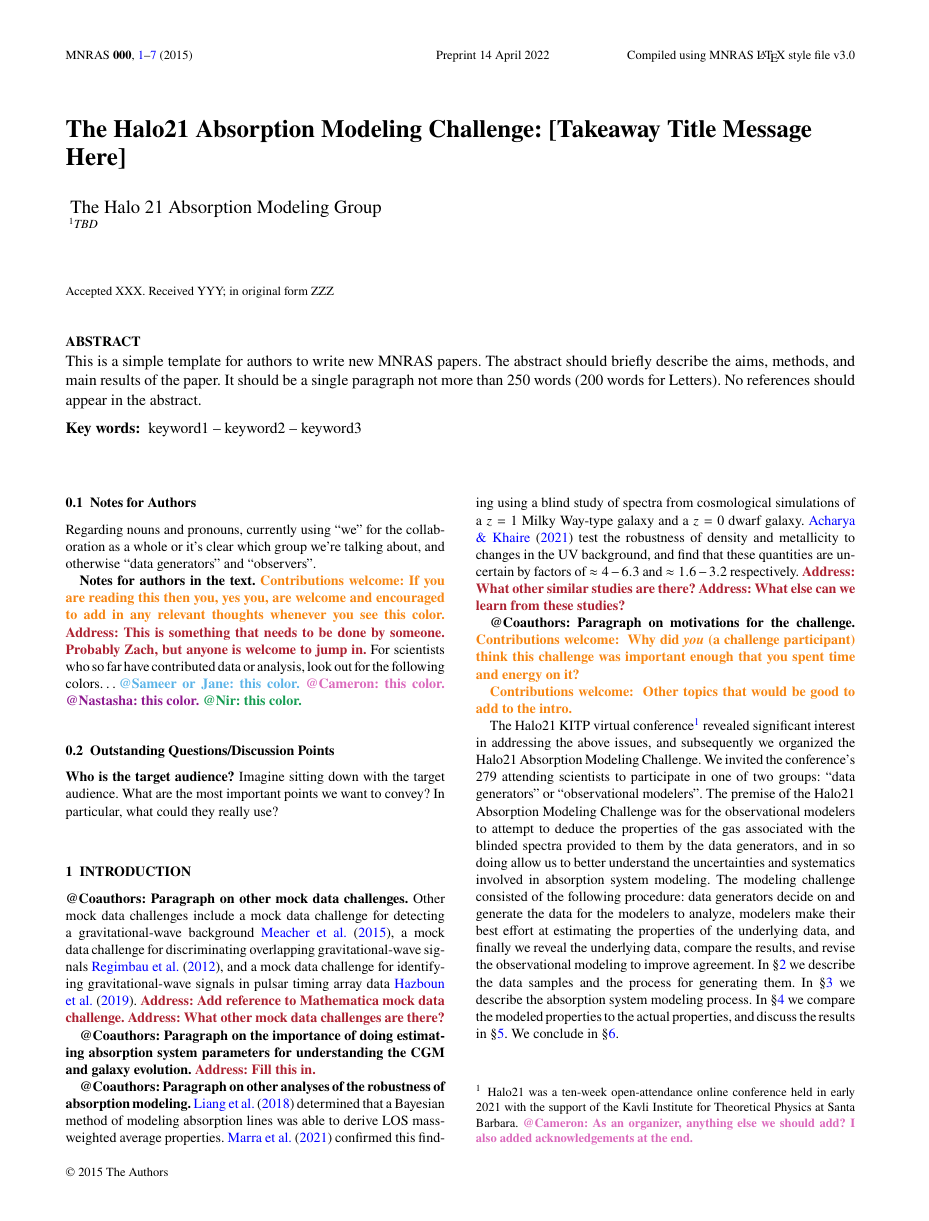
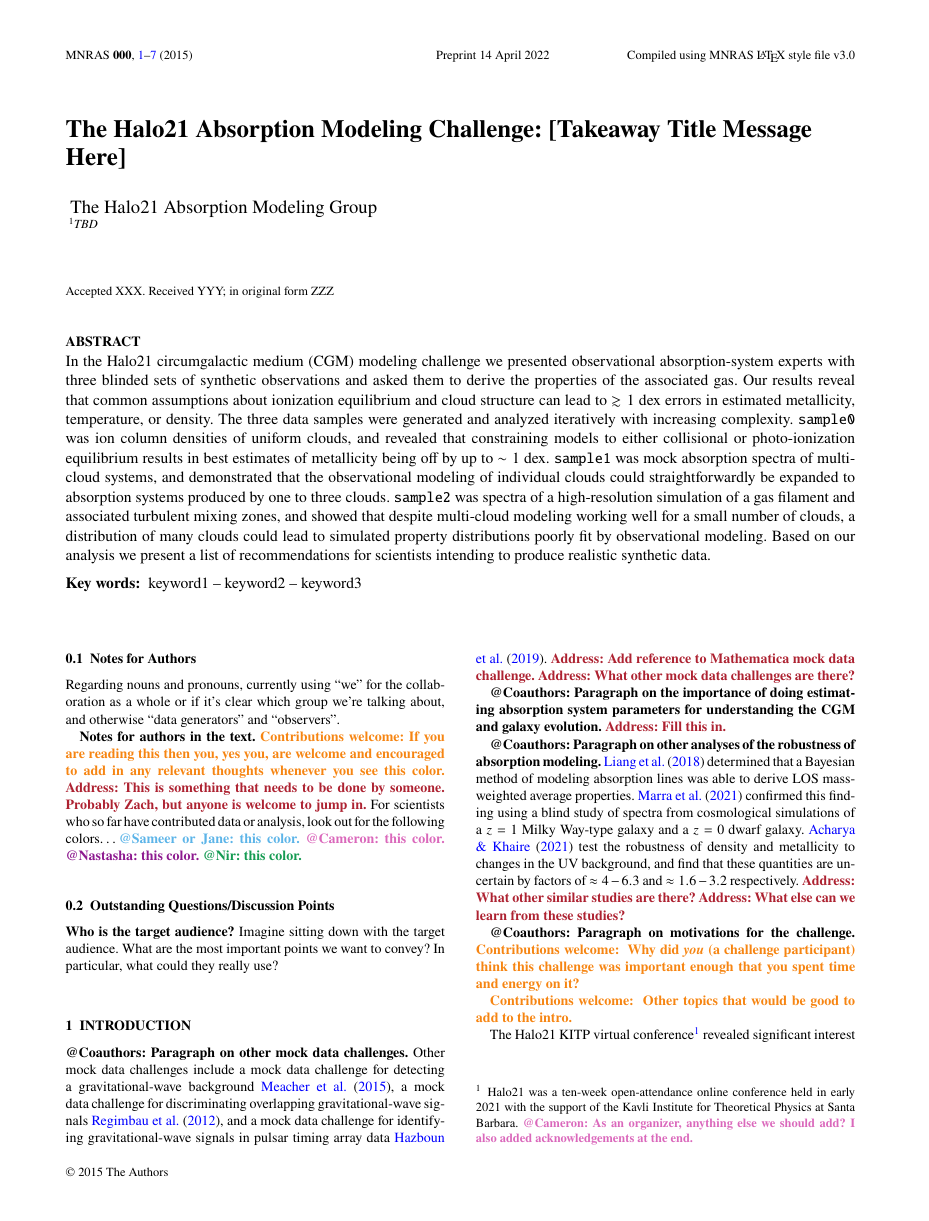
Before and after one commit to zhafen/cgm_modeling_challenge_paper, a LaTeX paper (main.tex): page 1 of 19. Compiled offline with pdfLaTeX; a LaTeX package or settings file that is missing is left out.

Commit message:
Updates from Overleaf

```diff
--- a/main.tex
+++ b/main.tex
@@ -84,7 +84,7 @@
 % The list of authors, and the short list which is used in the headers.
 % If you need two or more lines of authors, add an extra line using \newauthor
 \author[]{
-The Halo 21 Absorption Modeling Group
+The Halo21 Absorption Modeling Group
 \\
 % List of institutions
 $^{1}$TBD\\
@@ -104,10 +104,13 @@ $^{1}$TBD\\
 
 % Abstract of the paper
 \begin{abstract}
-This is a simple template for authors to write new MNRAS papers.
-The abstract should briefly describe the aims, methods, and main results of the paper.
-It should be a single paragraph not more than 250 words (200 words for Letters).
-No references should appear in the abstract.
+In the Halo21 circumgalactic medium (CGM) modeling challenge we presented observational absorption-system experts with three blinded sets of synthetic observations and asked them to derive the properties of the associated gas.
+Our results reveal that common assumptions about ionization equilibrium and cloud structure can lead to $\gtrsim 1$ dex errors in estimated metallicity, temperature, or density.
+The three data samples were generated and analyzed iteratively with increasing complexity.
+\texttt{sample0} was ion column densities of uniform clouds, and revealed that constraining models to either collisional or photo-ionization equilibrium results in best estimates of metallicity being off by up to $\sim 1$ dex.
+\texttt{sample1} was mock absorption spectra of multi-cloud systems, and demonstrated that the observational modeling of individual clouds could straightforwardly be expanded to absorption systems produced by one to three clouds.
+\texttt{sample2} was spectra of a high-resolution simulation of a gas filament and associated turbulent mixing zones, and showed that despite multi-cloud modeling working well for a small number of clouds, a distribution of many clouds could lead to simulated property distributions poorly fit by observational modeling.
+Based on our analysis we present a list of recommendations for scientists intending to produce realistic synthetic data.
 \end{abstract}
 
 % Select between one and six entries from the list of approved keywords.
@@ -123,7 +126,7 @@ keyword1 -- keyword2 -- keyword3
 \subsection{Notes for Authors}
 
 % How do we refer to ourselves?
-Regarding nouns and pronouns, currently using ``we'' for the collaboration as a whole or it's clear which group we're talking about, and otherwise ``data generators'' and ``observers''.
+Regarding nouns and pronouns, currently using ``we'' for the collaboration as a whole or if it's clear which group we're talking about, and otherwise ``data generators'' and ``observers''.
 
 \textbf{Notes for authors in the text.}
 \thoughts{If you are reading this then you, yes you, are welcome and encouraged to add in any relevant thoughts whenever you see this color.}
```
